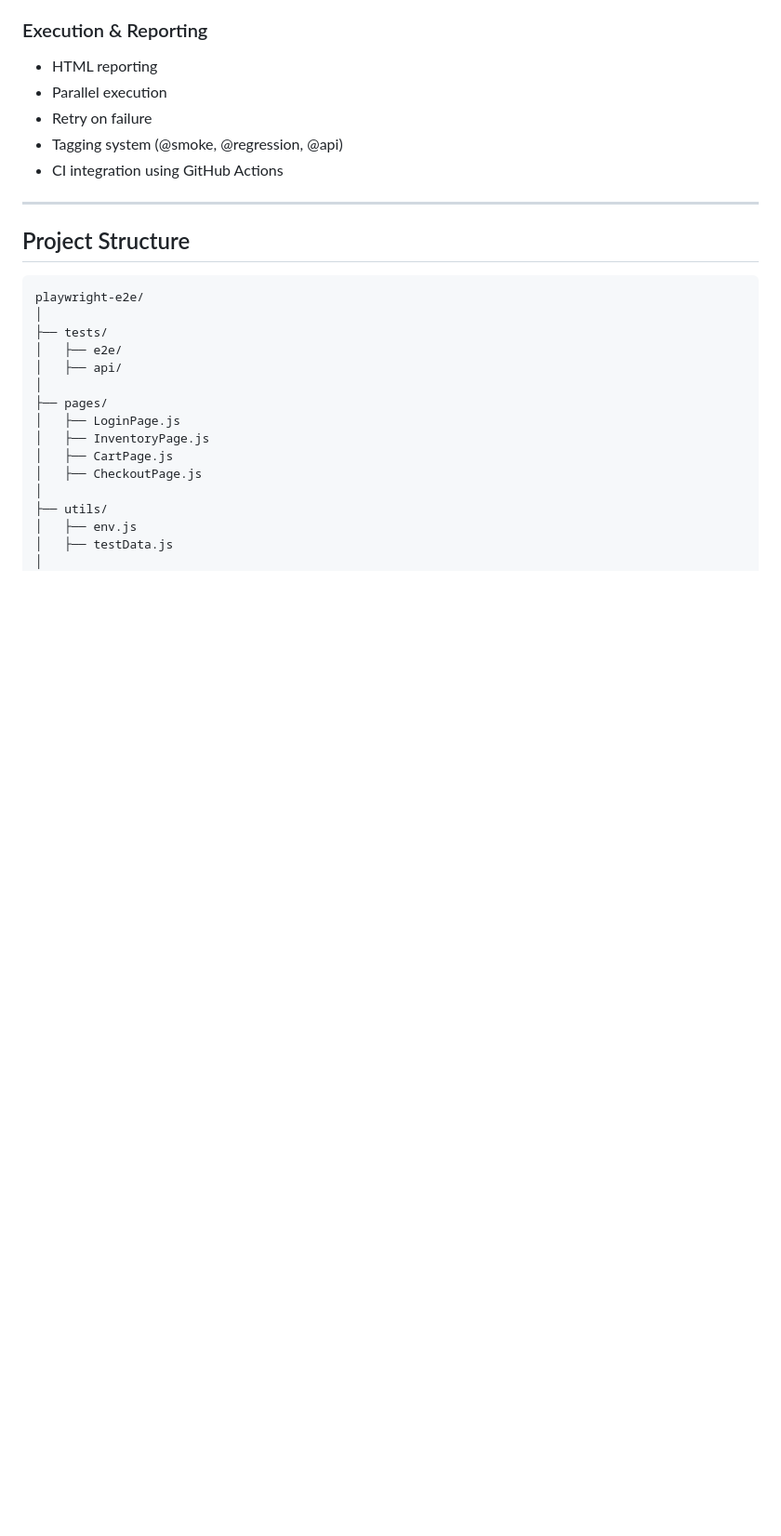
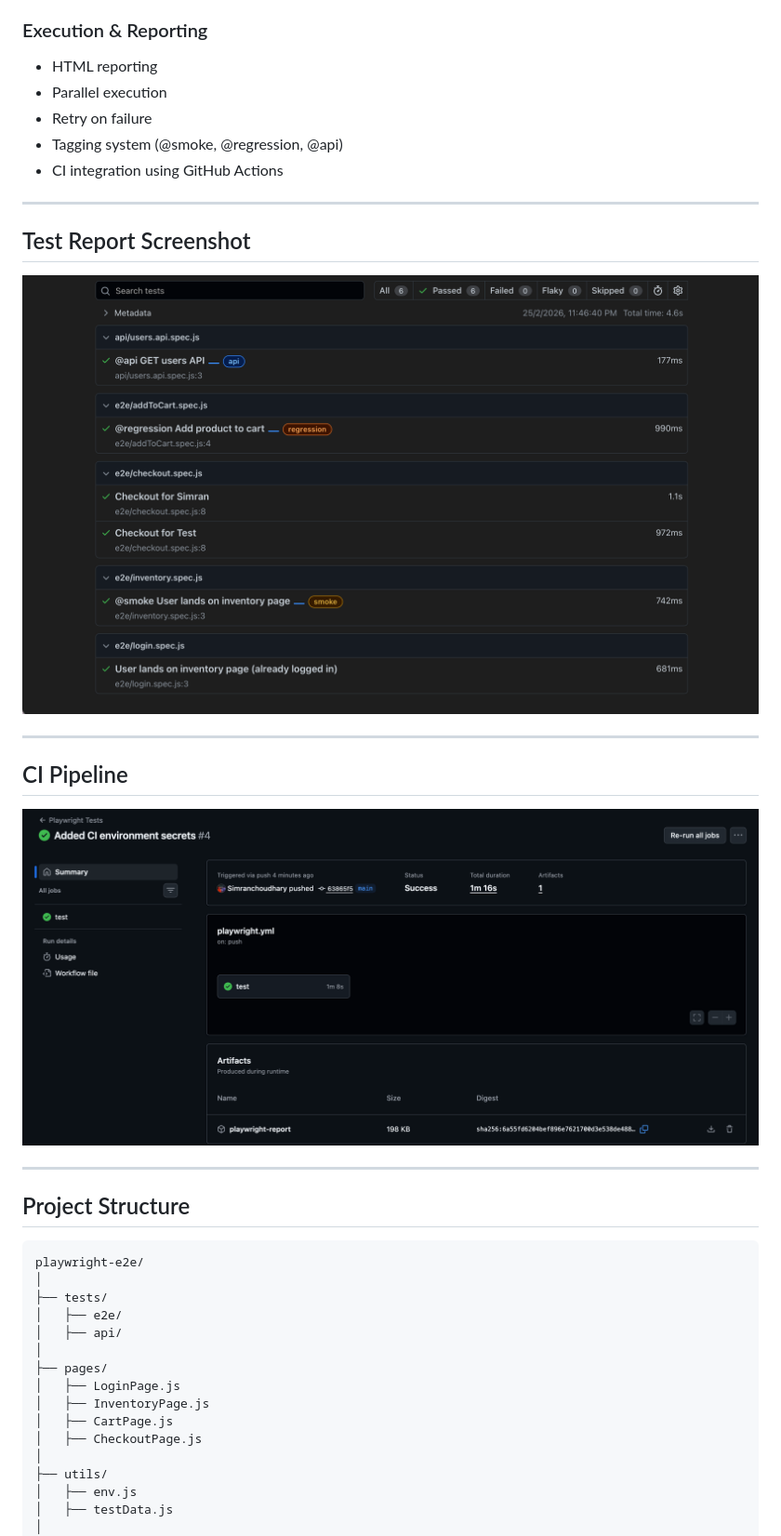
Before and after one commit to Simranchoudhary/playwright-e2e, a Markdown page: README.md, the part around the change printed below. Shown: that part at 93% size. Rendered like a GitHub page; pictures changed too: screenshots/ci.png (added), screenshots/report.png (added); blank space fills up the shorter version.

Commit message:
Added screenshots to README

```diff
--- a/README.md
+++ b/README.md
@@ -50,6 +54,18 @@ The goal of this project is to showcase **end-to-end automation skills, framewor
 * Retry on failure
 * Tagging system (@smoke, @regression, @api)
 * CI integration using GitHub Actions
+
+---
+
+## Test Report Screenshot
+
+![Report](screenshots/report.png)
+
+---
+
+## CI Pipeline
+
+![CI](screenshots/ci.png)
 
 ---
 
```
Also changed, not shown: other parts of README.md (+4 -0 lines).
